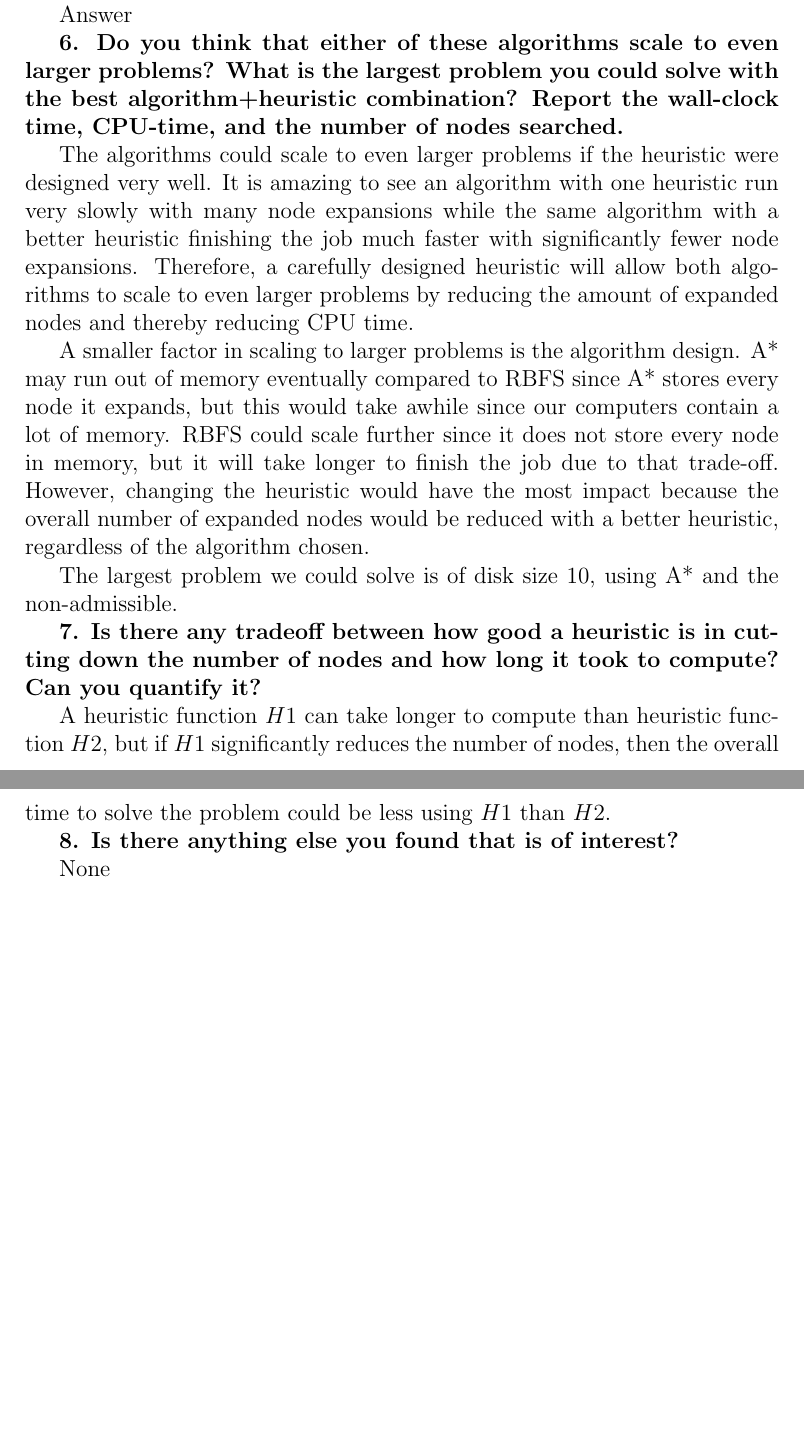
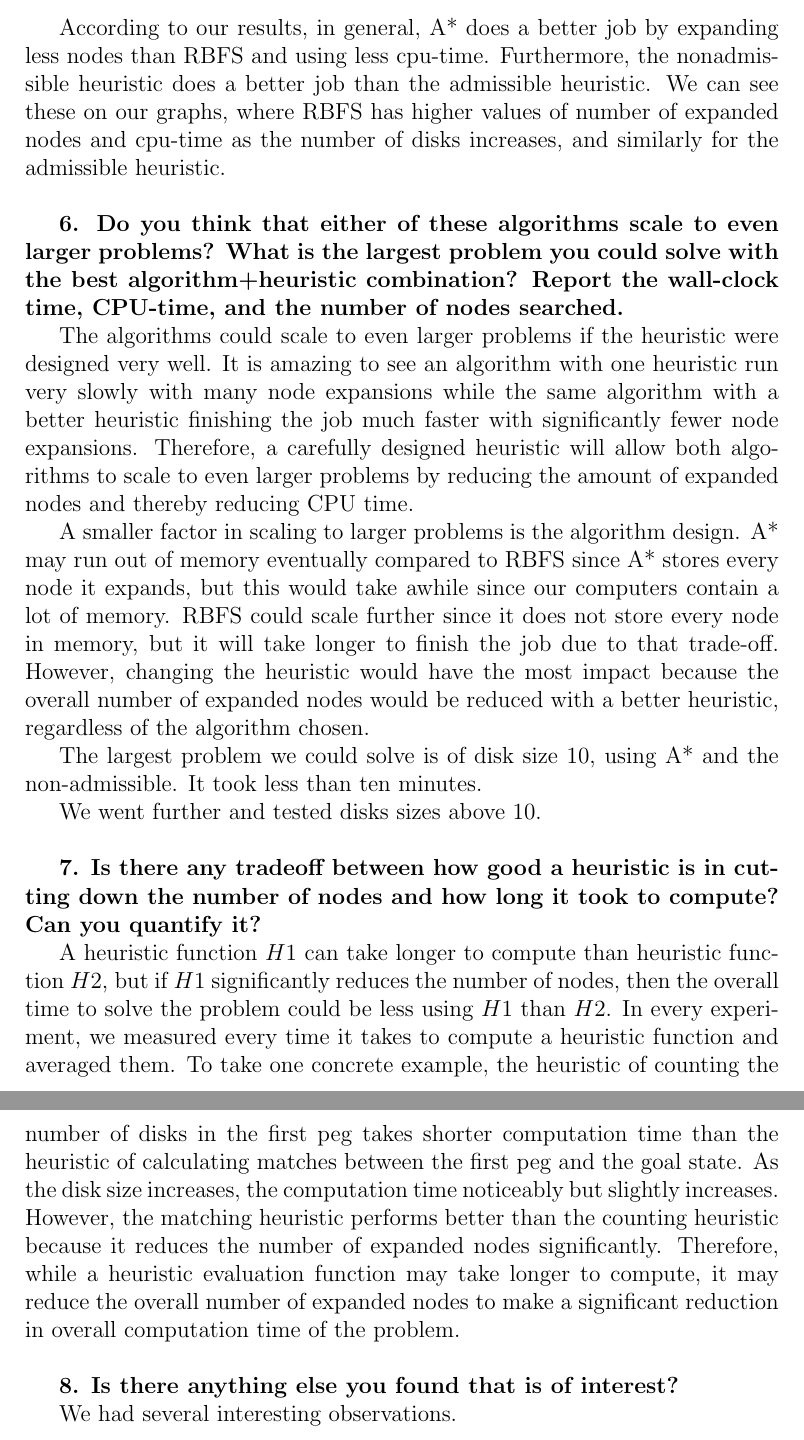
Before and after one commit to mqtlam/cs531-michael-shell, a LaTeX paper (project2/report/report.tex, which reads project2/report/Discussion.tex): two parts of pages 8 and 9 of 9 before the commit and two parts of pages 9 and 10 of 10 after it, joined at a grey line, cut at the place of the change, the shorter picture padded with empty space. The pictures show the PDF file project2/report/report.pdf that the author committed with the source.

Commit message:
More discussion content in report done.

```diff
--- a/project2/report/Discussion.tex
+++ b/project2/report/Discussion.tex
@@ -14,4 +14,3 @@ For size $n = 10$ and RBFS on problem "7126049853":
 
 \textbf{2. Is there a clear preference ordering among the heuristics you tested considering the number of nodes searched and the total CPU time taken to solve the problems for the two algorithms?}
 
-Answer
@@ -25,0 +28 @@ We created several heuristic evaluation functions based on some intuitions and f
+	\item[Heuristic 1] Number of disks in the first peg. RBFS.
@@ -26,7 +39,7 @@ We created several heuristic evaluation functions based on some intuitions and f
 
 \textbf{5. How do the two algorithms compare in the amount of search involved and the cpu-time?}
 
-Answer
+According to our results, in general, A* does a better job by expanding less nodes than RBFS and using less cpu-time. Furthermore, the nonadmissible heuristic does a better job than the admissible heuristic. We can see these on our graphs, where RBFS has higher values of number of expanded nodes and cpu-time as the number of disks increases, and similarly for the admissible heuristic.\\
 
 \textbf{6. Do you think that either of these algorithms scale to even larger problems? What is the largest problem you could solve with the best algorithm+heuristic combination? Report the wall-clock time, CPU-time, and the number of nodes searched.}
 
@@ -34,12 +47,14 @@ The algorithms could scale to even larger problems if the heuristic were designe
 
 A smaller factor in scaling to larger problems is the algorithm design. A* may run out of memory eventually compared to RBFS since A* stores every node it expands, but this would take awhile since our computers contain a lot of memory. RBFS could scale further since it does not store every node in memory, but it will take longer to finish the job due to that trade-off. However, changing the heuristic would have the most impact because the overall number of expanded nodes would be reduced with a better heuristic, regardless of the algorithm chosen.
 
-The largest problem we could solve is of disk size 10, using A* and the non-admissible.
+The largest problem we could solve is of disk size 10, using A* and the non-admissible. It took less than ten minutes.
+
+We went further and tested disks sizes above 10.\\
 
 \textbf{7. Is there any tradeoff between how good a heuristic is in cutting down the number of nodes and how long it took to compute? Can you quantify it?}
 
-A heuristic function $H1$ can take longer to compute than heuristic function $H2$, but if $H1$ significantly reduces the number of nodes, then the overall time to solve the problem could be less using $H1$ than $H2$.
+A heuristic function $H1$ can take longer to compute than heuristic function $H2$, but if $H1$ significantly reduces the number of nodes, then the overall time to solve the problem could be less using $H1$ than $H2$. In every experiment, we measured every time it takes to compute a heuristic function and averaged them. To take one concrete example, the heuristic of counting the number of disks in the first peg takes shorter computation time than the heuristic of calculating matches between the first peg and the goal state. As the disk size increases, the computation time noticeably but slightly increases. However, the matching heuristic performs better than the counting heuristic because it reduces the number of expanded nodes significantly. Therefore, while a heuristic evaluation function may take longer to compute, it may reduce the overall number of expanded nodes to make a significant reduction in overall computation time of the problem.\\
 
 \textbf{8. Is there anything else you found that is of interest?}
 
-None
+We had several interesting observations.
```
Also changed, not shown: project2/report/report.pdf, project2/report/Discussion.tex (19 more changed lines).
